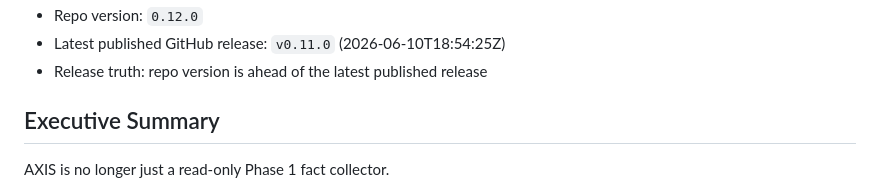
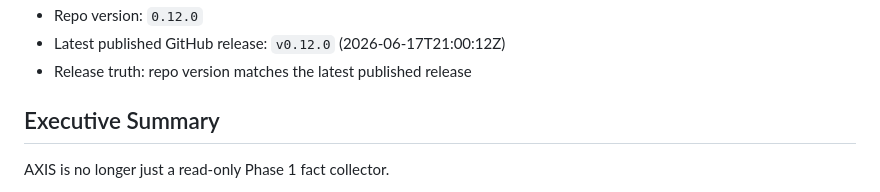
Before and after one commit to toasterbook88/Axis, a Markdown page: docs/current-state.md, the part around one of its changes. GitHub-like rendering.

Commit message:
docs: refresh generated current-state facts for v0.12.0 release
Regenerate the generated facts block so the latest published GitHub
release (v0.12.0) and repo version are consistent, satisfying the
repo-truth guardrails in CI.

Co-authored-by: Copilot <223556219+Copilot@users.noreply.github.com>

```diff
--- a/docs/current-state.md
+++ b/docs/current-state.md
@@ -15,6 +15,6 @@ Refresh this section with `./hack/refresh-current-state.sh`.
 - Repo version: `0.12.0`
-- Latest published GitHub release: `v0.11.0` (2026-06-10T18:54:25Z)
-- Release truth: repo version is ahead of the latest published release
+- Latest published GitHub release: `v0.12.0` (2026-06-17T21:00:12Z)
+- Release truth: repo version matches the latest published release
 <!-- END GENERATED CURRENT STATE FACTS -->
 
 ## Executive Summary
```
Also changed, not shown: other parts of docs/current-state.md (+1 -1 lines).
